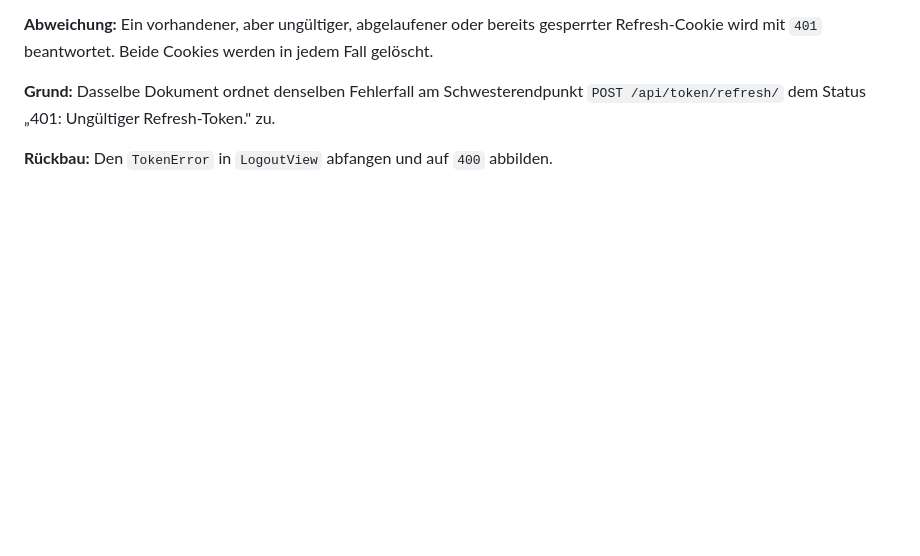
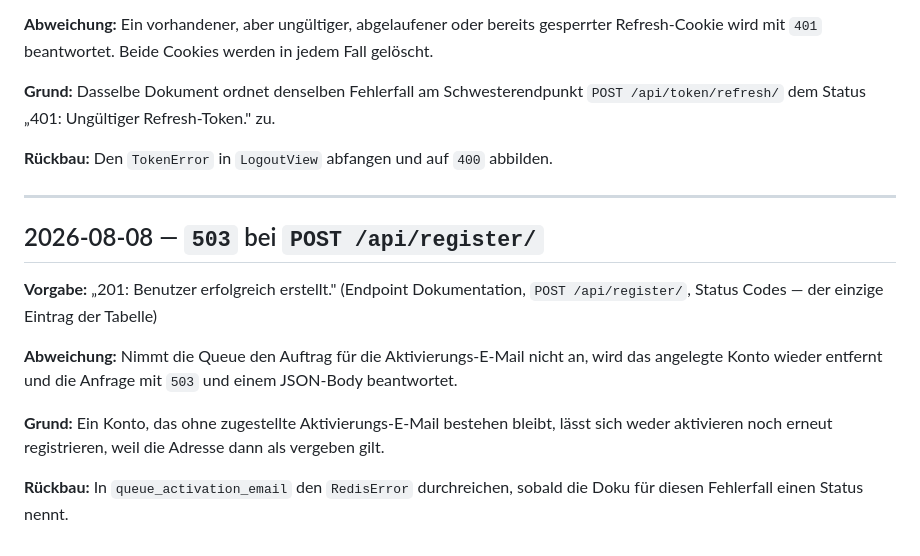
Before and after one commit to yannick-oe/Videoflix-Backend, a Markdown page: DEVIATIONS.md, the part around the change. Rendered like a GitHub page; blank space fills up the shorter version.

Commit message:
docs: record the 503 on a failed enqueue

```diff
--- a/DEVIATIONS.md
+++ b/DEVIATIONS.md
@@ -110,3 +110,21 @@ jedem Fall gelöscht.
 `POST /api/token/refresh/` dem Status „401: Ungültiger Refresh-Token." zu.
 
 **Rückbau:** Den `TokenError` in `LogoutView` abfangen und auf `400` abbilden.
+
+---
+
+## 2026-08-08 — `503` bei `POST /api/register/`
+
+**Vorgabe:** „201: Benutzer erfolgreich erstellt." (Endpoint Dokumentation,
+`POST /api/register/`, Status Codes — der einzige Eintrag der Tabelle)
+
+**Abweichung:** Nimmt die Queue den Auftrag für die Aktivierungs-E-Mail nicht
+an, wird das angelegte Konto wieder entfernt und die Anfrage mit `503` und
+einem JSON-Body beantwortet.
+
+**Grund:** Ein Konto, das ohne zugestellte Aktivierungs-E-Mail bestehen bleibt,
+lässt sich weder aktivieren noch erneut registrieren, weil die Adresse dann als
+vergeben gilt.
+
+**Rückbau:** In `queue_activation_email` den `RedisError` durchreichen, sobald
+die Doku für diesen Fehlerfall einen Status nennt.
```
